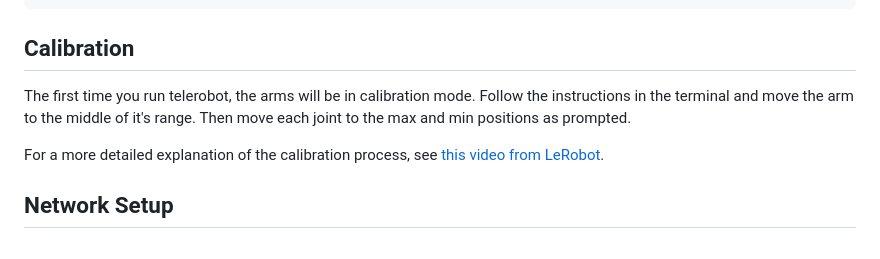
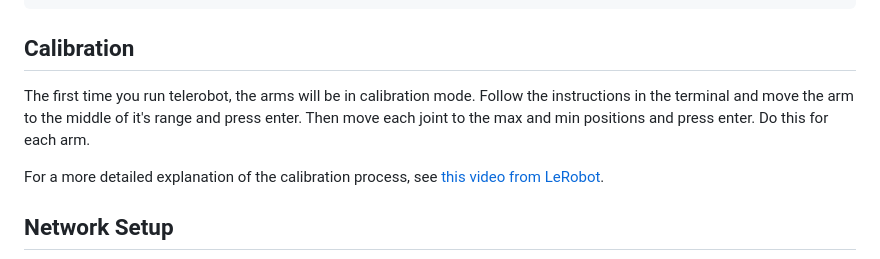
Before and after one commit to vladfatu/telerobot, a Markdown page: README.md, the part around the change. Drawn GitHub-style.

````diff
--- a/README.md
+++ b/README.md
@@ -74,7 +74,7 @@ poetry run telerobot -c path/to/config.yaml
 ```
 
 ## Calibration
-The first time you run telerobot, the arms will be in calibration mode. Follow the instructions in the terminal and move the arm to the middle of it's range. Then move each joint to the max and min positions as prompted.
+The first time you run telerobot, the arms will be in calibration mode. Follow the instructions in the terminal and move the arm to the middle of it's range and press enter. Then move each joint to the max and min positions and press enter. Do this for each arm.
 
 For a more detailed explanation of the calibration process, see [this video from LeRobot](https://huggingface.co/docs/lerobot/so101#calibration-video).
 
````
